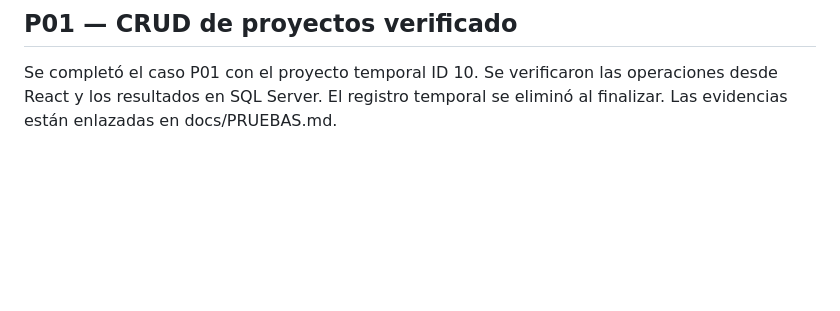
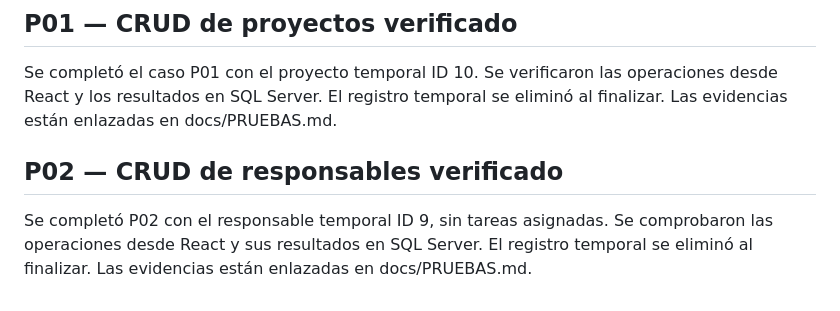
Before and after one commit to NoeDiaz07/gestor-proyectos-tareas, a Markdown page: backend/AVANCES.md, the part around the change. Rendered like a GitHub page; blank space fills up the shorter version.

```diff
--- a/backend/AVANCES.md
+++ b/backend/AVANCES.md
@@ -471,3 +471,9 @@ Se completó el caso P01 con el proyecto temporal ID 10.
 Se verificaron las operaciones desde React y los resultados en
 SQL Server. El registro temporal se eliminó al finalizar.
 Las evidencias están enlazadas en docs/PRUEBAS.md.
+## P02 — CRUD de responsables verificado
+
+Se completó P02 con el responsable temporal ID 9, sin tareas asignadas.
+Se comprobaron las operaciones desde React y sus resultados en SQL Server.
+El registro temporal se eliminó al finalizar. Las evidencias están
+enlazadas en docs/PRUEBAS.md.
```
Also changed, not shown: docs/PRUEBAS.md (+22 -2 lines), docs/evidencias/P02-responsable-creado-sql.png (added), docs/evidencias/P02-responsable-creado.png (added), docs/evidencias/P02-responsable-editado-sql.png (added), docs/evidencias/P02-responsable-editado.png (added), docs/evidencias/P02-responsable-eliminado-sql.png (added), docs/evidencias/P02-responsable-eliminado.png (added).
